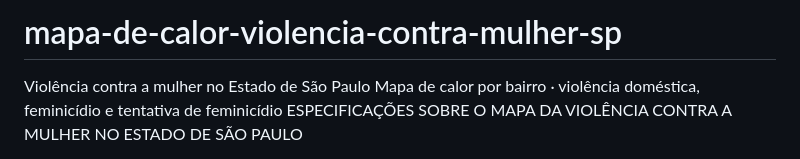
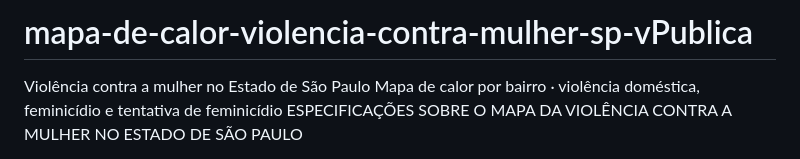
Before and after one commit to iagoseojornalismo-alt/Projeto-mapa-de-calor-violencia-contra-mulher-sp-ver-publica, a Markdown page: README.md, the part around the change. GitHub-like rendering.

```diff
--- a/README.md
+++ b/README.md
@@ -1,4 +1,4 @@
-# mapa-de-calor-violencia-contra-mulher-sp
+# mapa-de-calor-violencia-contra-mulher-sp-vPublica
 Violência contra a mulher no Estado de São Paulo Mapa de calor por bairro · violência doméstica, feminicídio e tentativa de feminicídio
 ESPECIFICAÇÕES SOBRE O MAPA DA VIOLÊNCIA CONTRA A MULHER NO ESTADO DE SÃO PAULO
 
```
